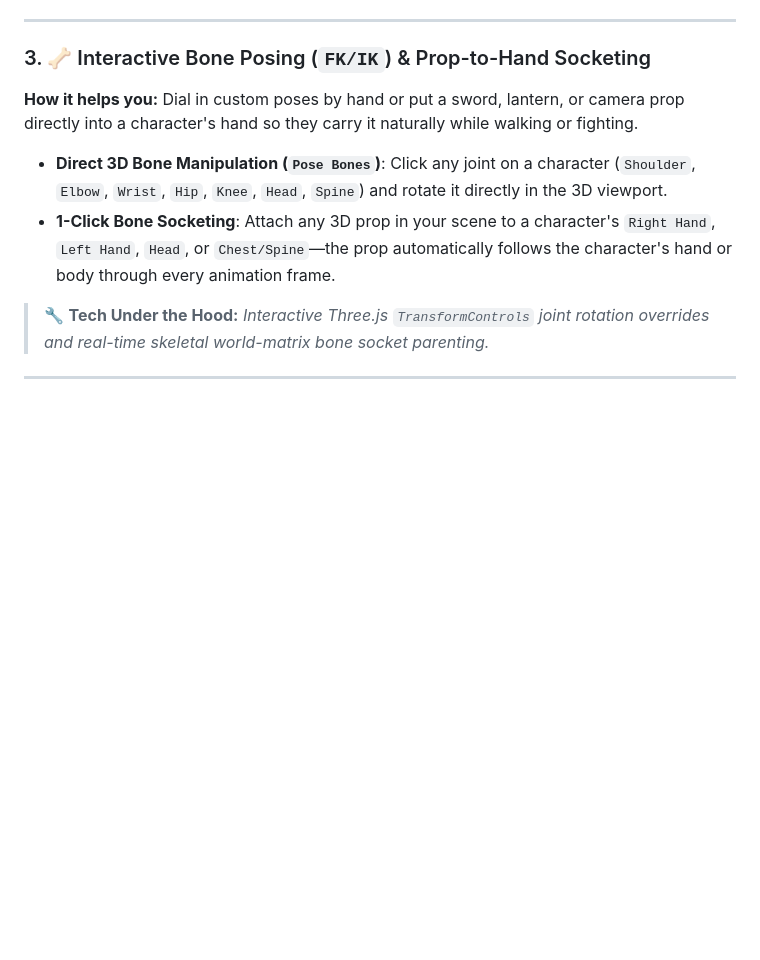
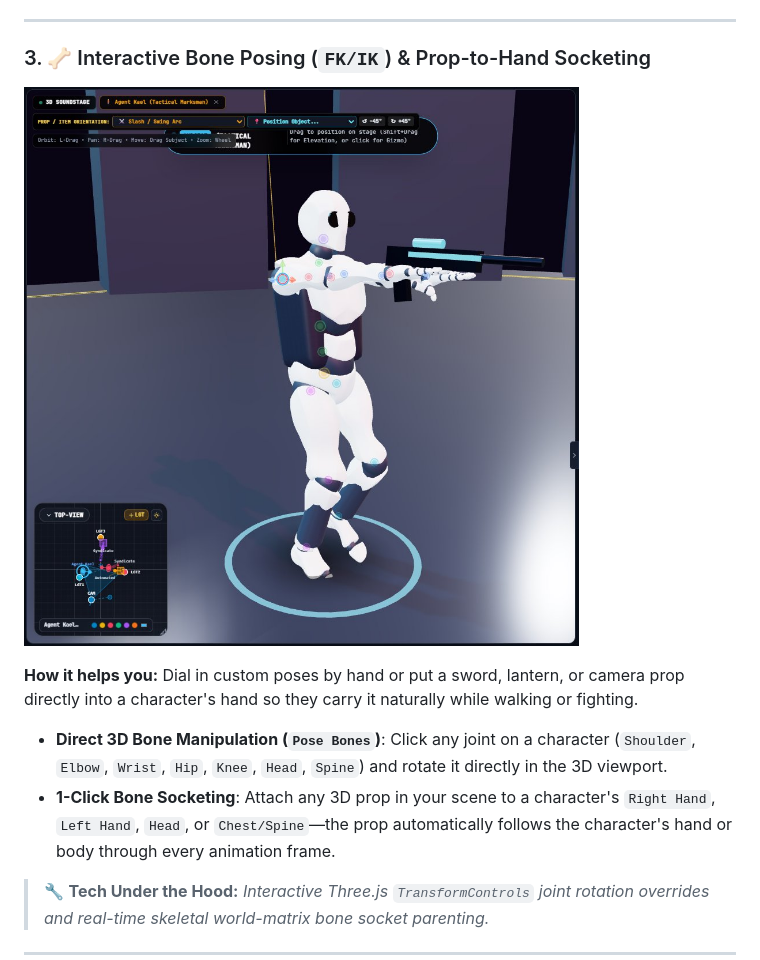
Before and after one commit to navarisun1982/comfyui-motion-previs-studio, a Markdown page: README.md, the part around the change. Rendered like a GitHub page; pictures changed too: docs/screenshots/feat-03-bone-posing-socketing.jpg (added); blank space fills up the shorter version.

Commit message:
docs(readme): add screenshot under feature 3 (Interactive Bone Posing & Prop Socketing)

```diff
--- a/README.md
+++ b/README.md
@@ -111,6 +111,9 @@ flowchart LR
 ---
 
 ### 3. 🦴 Interactive Bone Posing (`FK/IK`) & Prop-to-Hand Socketing
+
+![Interactive Bone Posing (FK/IK) & Prop-to-Hand Socketing](docs/screenshots/feat-03-bone-posing-socketing.jpg)
+
 **How it helps you:** Dial in custom poses by hand or put a sword, lantern, or camera prop directly into a character's hand so they carry it naturally while walking or fighting.
 - **Direct 3D Bone Manipulation (`Pose Bones`)**: Click any joint on a character (`Shoulder`, `Elbow`, `Wrist`, `Hip`, `Knee`, `Head`, `Spine`) and rotate it directly in the 3D viewport.
 - **1-Click Bone Socketing**: Attach any 3D prop in your scene to a character's `Right Hand`, `Left Hand`, `Head`, or `Chest/Spine`—the prop automatically follows the character's hand or body through every animation frame.
```
